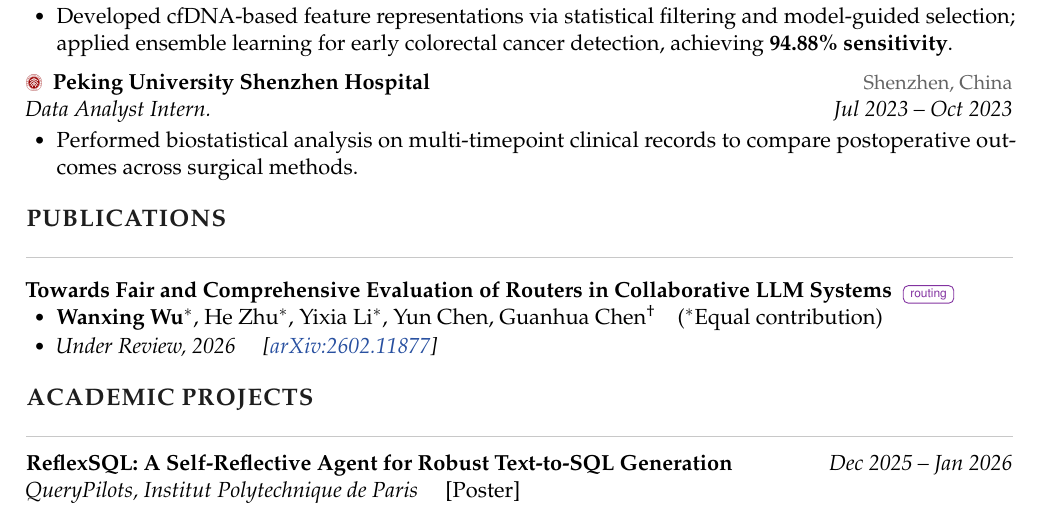
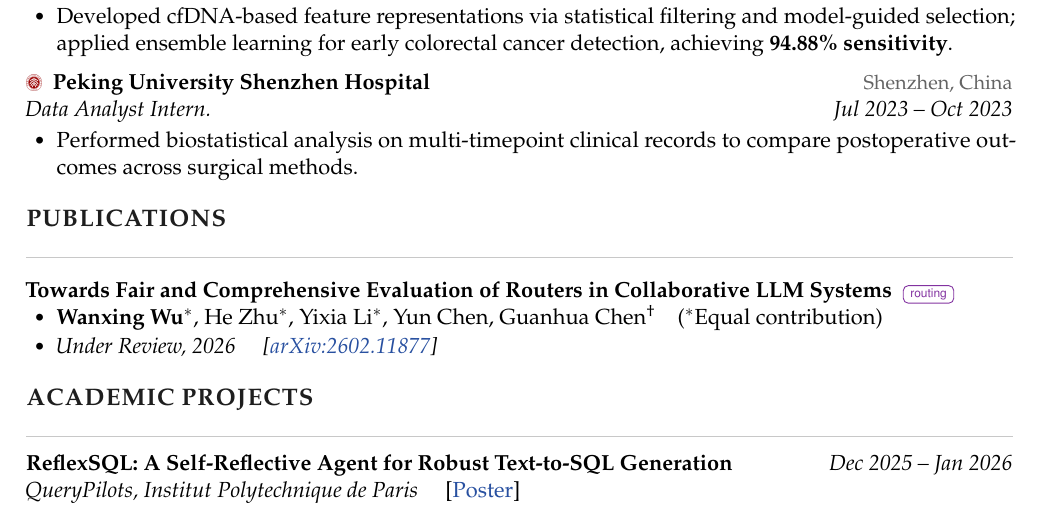
Before and after one commit to wwx777/wwx.github.io, a LaTeX CV (cv.tex): part of page 1 of 2, cut so that both start at the same text. Compiled offline with pdfLaTeX.

Commit message:
Make Poster link clickable in CVs using absolute URL
Co-Authored-By: Claude Sonnet 4.6 <noreply@anthropic.com>

```diff
--- a/cv.tex
+++ b/cv.tex
@@ -202,7 +202,7 @@
 \section{Academic Projects}
 
 \noindent\textbf{ReflexSQL: A Self-Reflective Agent for Robust Text-to-SQL Generation} \hfill \textit{Dec 2025 -- Jan 2026}\\
-\textit{QueryPilots, Institut Polytechnique de Paris} \quad [Poster]
+\textit{QueryPilots, Institut Polytechnique de Paris} \quad [\href{https://wwx777.github.io/assets/reflexsql-poster.pdf}{Poster}]
 \begin{itemize}
   \item Built an execution-aware self-reflection framework for enterprise-scale Text-to-SQL on Spider~2.0-Lite, combining candidate voting, execution feedback, and memory-augmented exploration.
 \end{itemize}
```
Also changed, not shown: cv_cn.tex (+1 -1 lines), cv.pdf, cv_cn.pdf.
